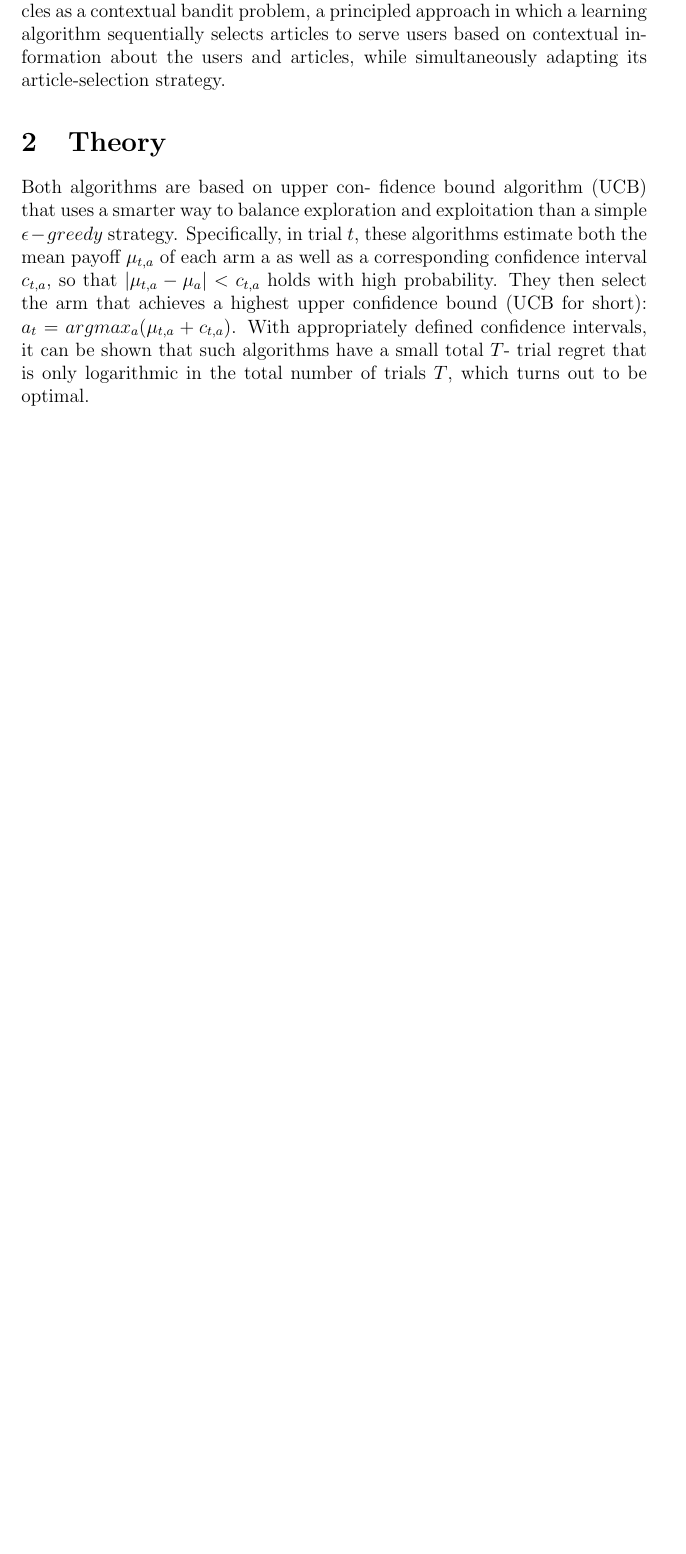
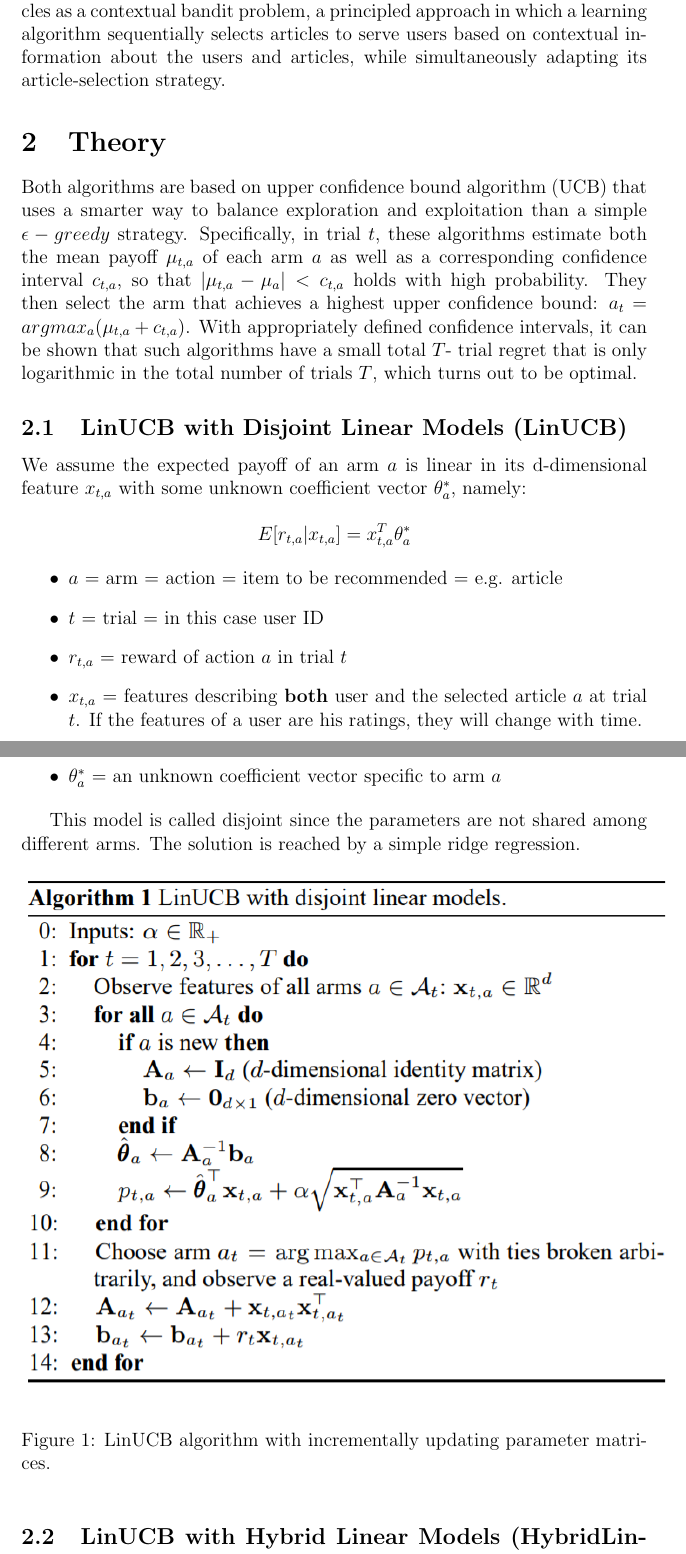
Before and after one commit to BartyzalRadek/contextual-bandits-recommender, a LaTeX document (report/Bartyzal_report.tex): part of page 3 of 5 before the commit and two parts of pages 2 and 3 of 7 after it, the two joined at a grey line, cut so that both start at the same text, the shorter picture padded with empty space. Compiled offline with pdfLaTeX.

Commit message:
Finished theory description.

```diff
--- a/report/Bartyzal_report.tex
+++ b/report/Bartyzal_report.tex
@@ -61,15 +61,41 @@ users based on contextual information about the users and articles,
 while simultaneously adapting its article-selection strategy.
 
 \section{Theory}\label{sec:theory}
-Both algorithms are based on upper con-
-fidence bound algorithm (UCB) that uses a smarter way to balance
+Both algorithms are based on upper confidence bound algorithm (UCB) that uses a smarter way to balance
 exploration and exploitation than a simple $\epsilon-greedy$ strategy.
 Specifically, in trial $t$, these algorithms
-estimate both the mean payoff $\mu_{t,a}$ of each arm a as well
+estimate both the mean payoff $\mu_{t,a}$ of each arm $a$ as well
 as a corresponding confidence interval $c_{t,a}$, so that $|\mu_{t,a} - \mu_a| <
 c_{t,a}$ holds with high probability. They then select the arm that
-achieves a highest upper confidence bound (UCB for short): $a_t =
+achieves a highest upper confidence bound: $a_t =
 arg max_a (\mu_{t,a} + c_{t,a})$. With appropriately defined confidence intervals,
 it can be shown that such algorithms have a small total $T$-
 trial regret that is only logarithmic in the total number of trials $T$,
 which turns out to be optimal.
+
+\subsection{LinUCB with Disjoint Linear Models (LinUCB)}
+We assume the expected payoff of an arm $a$ is linear in its d-dimensional feature $x_{t,a}$ with some unknown coefficient vector $\theta^*_a$, namely:
+
+$$
+E[r_{t,a}|x_{t,a}] = x^T_{t,a}\theta^*_a
+$$
+
+\begin{itemize}
+\item $a$ = arm = action = item to be recommended = e.g. article
+\item $t$ = trial = in this case user ID
+\item $r_{t,a}$ = reward of action $a$ in trial $t$
+\item $x_{t,a}$ = features describing \textbf{both} user and the selected article $a$ at trial $t$. If the features of a user are his ratings, they will change with time.
+\item $\theta^*_a$ = an unknown coefficient vector specific to arm $a$
+\end{itemize}
+
+This model is called disjoint since the parameters are not shared among different arms.
+The solution is reached by a simple ridge regression.
+
+\begin{figure}[h]
+ \centering
+ \includegraphics[scale=0.9]{img/LinUCB_alg}
+ \caption{LinUCB algorithm with incrementally updating parameter matrices.}
+ \label{fig:linUCB_alg}
+\end{figure}
+
+\subsection{LinUCB with Hybrid Linear Models (HybridLinUCB)}
```
Also changed, not shown: report/img/HybridLinUCB_alg.png (added), report/img/LinUCB_alg.png (added), report/Bartyzal_report.tex (39 more changed lines).
